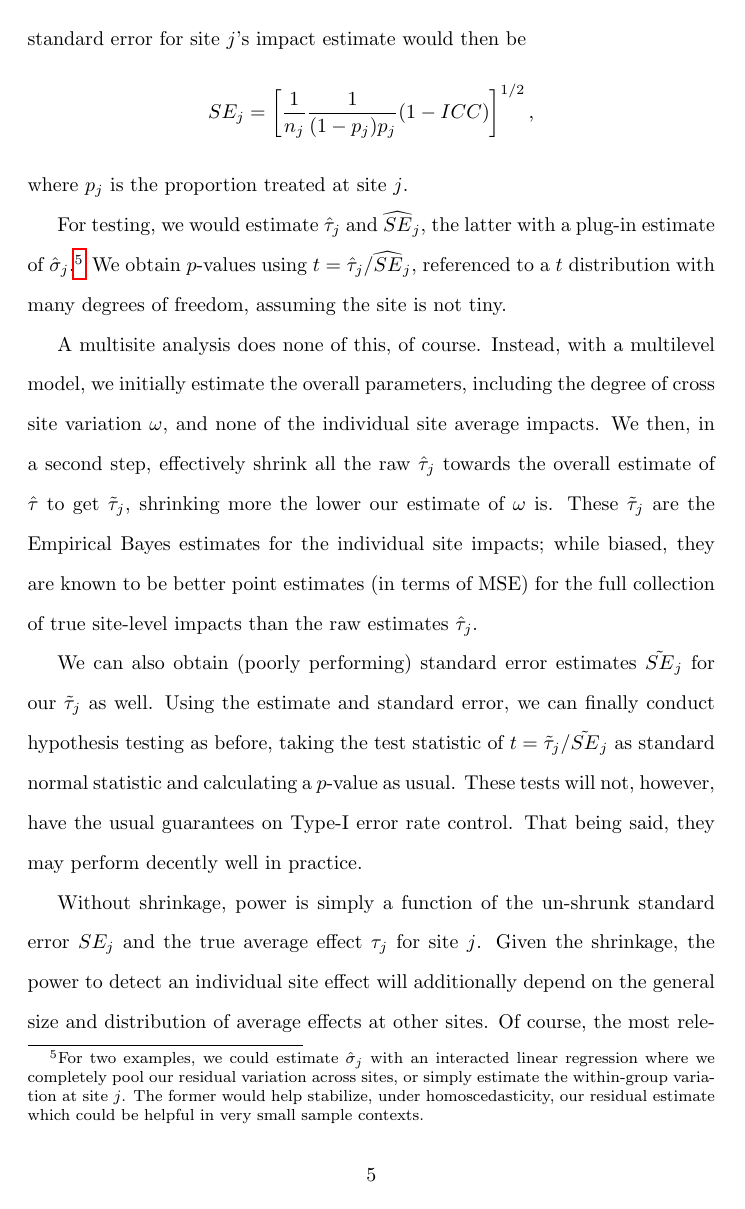
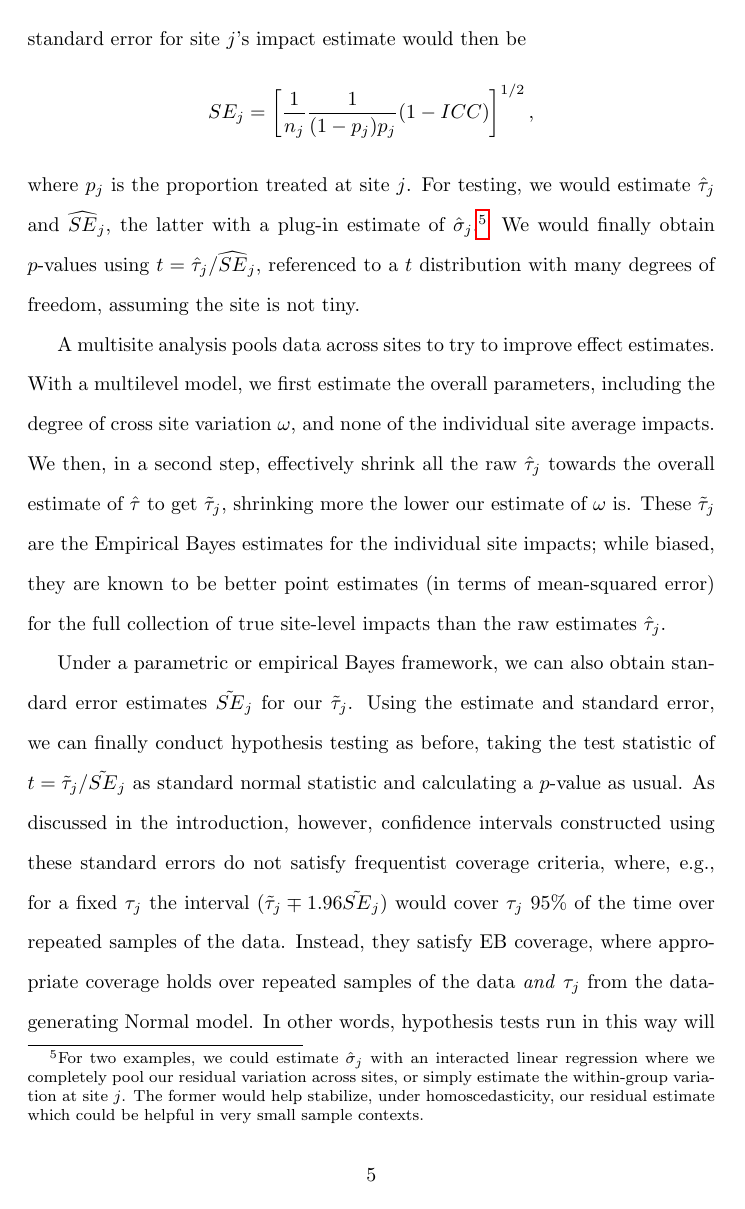
Before and after one commit to jche/multisitepower, a LaTeX document (writeup/multisitepower_writeup.tex): page 5 of 16. Compiled offline with pdfLaTeX.

Commit message:
edits from writing group

```diff
--- a/writeup/multisitepower_writeup.tex
+++ b/writeup/multisitepower_writeup.tex
@@ -128,19 +129,20 @@ The power to detect effects locally in this manner is purely a function of the s
 The standard error for site $j$'s impact estimate would then be
 $$ SE_j = \left[ \frac{1}{n_j} \frac{1}{(1-p_j)p_j} (1-ICC) \right]^{1/2} , $$
 where $p_j$ is the proportion treated at site $j$.
-
 For testing, we would estimate $\hat{\tau}_j$ and $\widehat{SE}_j$, the latter with a plug-in estimate of $\hat{\sigma}_j$.\footnote{For two examples, we could estimate $\hat{\sigma}_j$ with an interacted linear regression where we completely pool our residual variation across sites, or simply estimate the within-group variation at site $j$.
 The former would help stabilize, under homoscedasticity, our residual estimate which could be helpful in very small sample contexts.}
-We obtain $p$-values using $t = \hat{\tau}_j / \widehat{SE}_j$, referenced to a $t$ distribution with many degrees of freedom, assuming the site is not tiny.
+We would finally obtain $p$-values using $t = \hat{\tau}_j / \widehat{SE}_j$, referenced to a $t$ distribution with many degrees of freedom, assuming the site is not tiny.
 
-A multisite analysis does none of this, of course.
-Instead, with a multilevel model, we initially estimate the overall parameters, including the degree of cross site variation $\omega$, and none of the individual site average impacts.
+A multisite analysis pools data across sites to try to improve effect estimates.
+With a multilevel model, we first estimate the overall parameters, including the degree of cross site variation $\omega$, and none of the individual site average impacts.
 We then, in a second step, effectively shrink all the raw $\hat{\tau}_j$ towards the overall estimate of $\hat{\tau}$ to get $\tilde{\tau}_j$, shrinking more the lower our estimate of $\omega$ is.
-These $\tilde{\tau}_j$ are the Empirical Bayes estimates for the individual site impacts; while biased, they are known to be better point estimates (in terms of MSE) for the full collection of true site-level impacts than the raw estimates $\hat{\tau}_j$.
+These $\tilde{\tau}_j$ are the Empirical Bayes estimates for the individual site impacts; while biased, they are known to be better point estimates (in terms of mean-squared error) for the full collection of true site-level impacts than the raw estimates $\hat{\tau}_j$.
 
-We can also obtain (poorly performing) standard error estimates $\tilde{SE}_j$ for our $\tilde{\tau}_j$ as well.
+Under a parametric or empirical Bayes framework, we can also obtain standard error estimates $\tilde{SE}_j$ for our $\tilde{\tau}_j$.
 Using the estimate and standard error, we can finally conduct hypothesis testing as before, taking the test statistic of $t = \tilde{\tau}_j / \tilde{SE}_j$ as standard normal statistic and calculating a $p$-value as usual.
-These tests will not, however, have the usual guarantees on Type-I error rate control.
+As discussed in the introduction, however, confidence intervals constructed using these standard errors do not satisfy frequentist coverage criteria, where, e.g., for a fixed $\tau_j$ the interval $(\tilde{\tau}_j \mp 1.96 \tilde{SE}_j)$ would cover $\tau_j$ 95\% of the time over repeated samples of the data.
+Instead, they satisfy EB coverage, where appropriate coverage holds over repeated samples of the data \textit{and} $\tau_j$ from the data-generating Normal model.
+In other words, hypothesis tests run in this way will not have the usual guarantees on Type-I error rate control for the site-specific effects.
 That being said, they may perform decently well in practice.
 
 Without shrinkage, power is simply a function of the un-shrunk standard error $SE_j$ and the true average effect $\tau_j$ for site $j$.
```
Also changed, not shown: writeup/multisitepower_writeup.tex (32 more changed lines).
